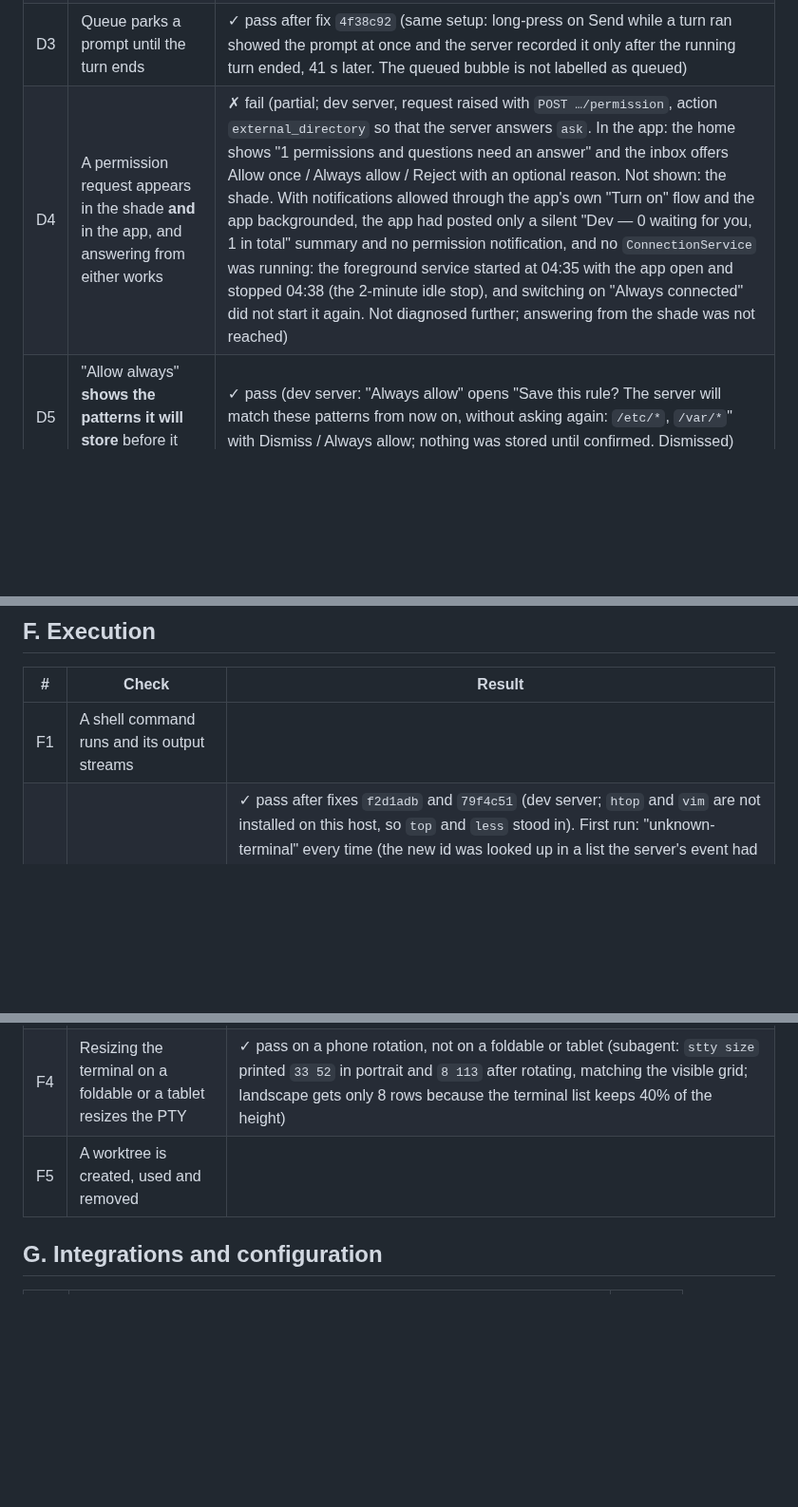
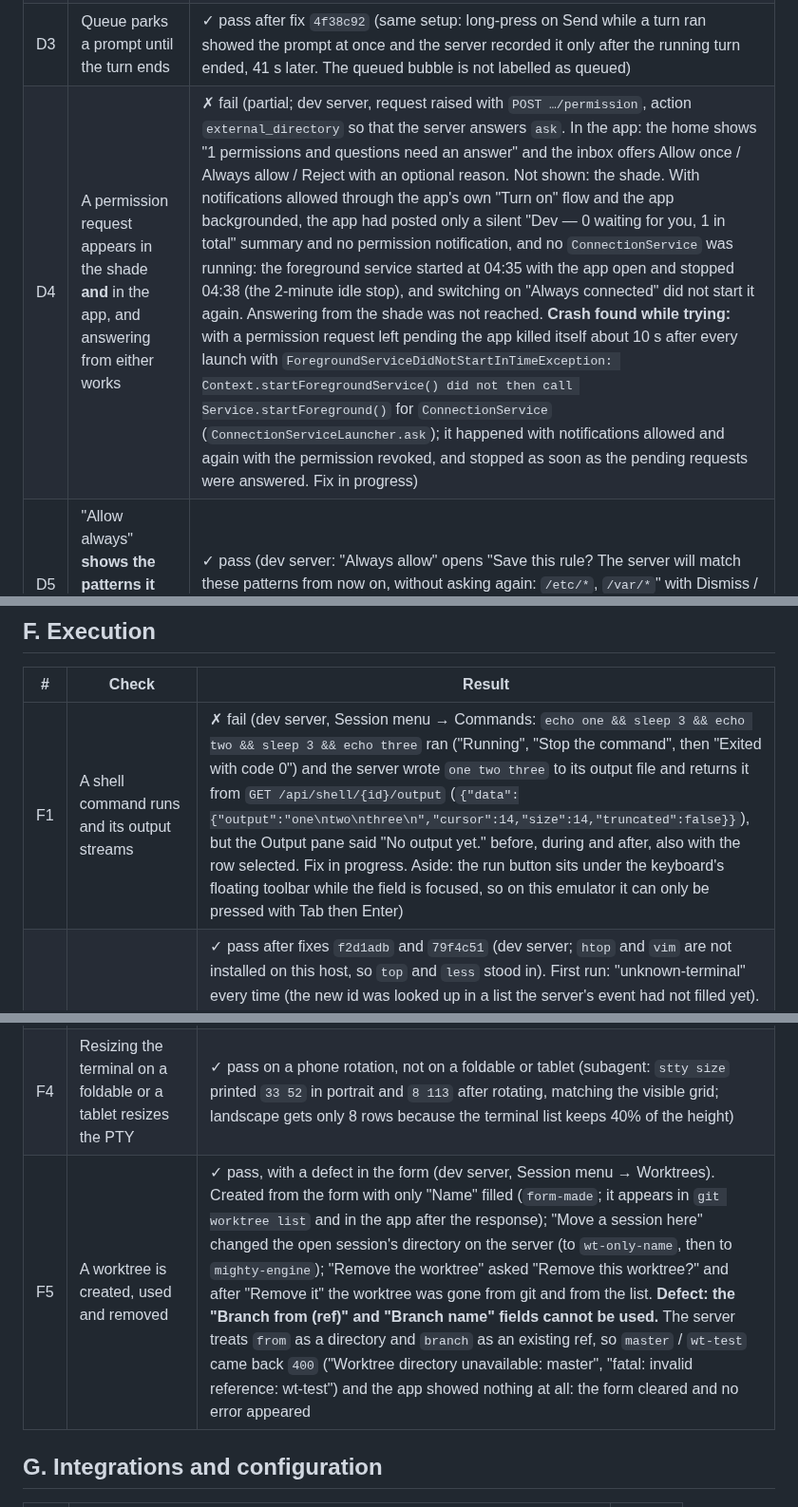
Before and after one commit to Theblackcat98/opencode-android, a Markdown page: docs/MANUAL_TEST_MATRIX.md, 3 parts joined by grey strips. Shown at 95% size. GitHub-like rendering; blank space fills up the shorter version.

Commit message:
Record the worktree, command-output and foreground-service crash findings from driving the emulator
Co-Authored-By: Claude Sonnet 5.5 <noreply@anthropic.com>

```diff
--- a/docs/MANUAL_TEST_MATRIX.md
+++ b/docs/MANUAL_TEST_MATRIX.md
@@ -76,7 +76,7 @@ no `POST_NOTIFICATIONS` permission, and the smallest screens.
 | D1 | A prompt reaches the agent and the reply comes back | ✓ pass (dev server, `fake/reasoning`: prompt arrived verbatim, reasoning block then answer, "Turn finished", title generated) |
 | D2 | Steer interrupts a running turn | ✓ pass after fix `4f38c92`, with a limit on what was shown (dev server, `fake/slow`, a single 40 s step). First run failed: while a turn ran the composer's action row (seven icons plus "Stop" and "Background") pushed Send off the 427 dp-wide screen, and the only tappable thing at the right edge sent `POST …/background`. Fixed build: Stop and Background sit in their own row, Send stays at the bottom right; a prompt sent mid-turn with Steer was accepted at once and answered. With one long step the server takes the steered prompt at the step boundary (recorded 41 s after the turn began), so "interrupts" here means "does not wait for the user to stop it"; it is not distinguishable from Queue with this model |
 | D3 | Queue parks a prompt until the turn ends | ✓ pass after fix `4f38c92` (same setup: long-press on Send while a turn ran showed the prompt at once and the server recorded it only after the running turn ended, 41 s later. The queued bubble is not labelled as queued) |
-| D4 | A permission request appears in the shade **and** in the app, and answering from either works | ✗ fail (partial; dev server, request raised with `POST …/permission`, action `external_directory` so that the server answers `ask`. In the app: the home shows "1 permissions and questions need an answer" and the inbox offers Allow once / Always allow / Reject with an optional reason. Not shown: the shade. With notifications allowed through the app's own "Turn on" flow and the app backgrounded, the app had posted only a silent "Dev — 0 waiting for you, 1 in total" summary and no permission notification, and no `ConnectionService` was running: the foreground service started at 04:35 with the app open and stopped 04:38 (the 2-minute idle stop), and switching on "Always connected" did not start it again. Not diagnosed further; answering from the shade was not reached) |
+| D4 | A permission request appears in the shade **and** in the app, and answering from either works | ✗ fail (partial; dev server, request raised with `POST …/permission`, action `external_directory` so that the server answers `ask`. In the app: the home shows "1 permissions and questions need an answer" and the inbox offers Allow once / Always allow / Reject with an optional reason. Not shown: the shade. With notifications allowed through the app's own "Turn on" flow and the app backgrounded, the app had posted only a silent "Dev — 0 waiting for you, 1 in total" summary and no permission notification, and no `ConnectionService` was running: the foreground service started at 04:35 with the app open and stopped 04:38 (the 2-minute idle stop), and switching on "Always connected" did not start it again. Answering from the shade was not reached. **Crash found while trying:** with a permission request left pending the app killed itself about 10 s after every launch with `ForegroundServiceDidNotStartInTimeException: Context.startForegroundService() did not then call Service.startForeground()` for `ConnectionService` (`ConnectionServiceLauncher.ask`); it happened with notifications allowed and again with the permission revoked, and stopped as soon as the pending requests were answered. Fix in progress) |
 | D5 | "Allow always" **shows the patterns it will store** before it stores them | ✓ pass (dev server: "Always allow" opens "Save this rule? The server will match these patterns from now on, without asking again: `/etc/*`, `/var/*`" with Dismiss / Always allow; nothing was stored until confirmed. Dismissed) |
 | D6 | A form renders and answers, including a multiselect and a conditional field | ✓ pass (dev server, form raised through `POST …/form` with a required single-select, a required multiselect (`minItems` 1) and a `when kind = bug` text field: the dock showed Kind and Areas only; choosing Bug revealed "Steps to reproduce"; the multiselect counted "2 selected"; Reply cleared the dock and the server showed no pending form; the inspector shows `form.created` then `form.replied`. The answer's contents were not inspected: the inspector truncates payloads) |
 | D7 | Interrupt, background and compact all work from the session overflow | ✓ pass after fix `76ae252`, though none of the three is in the session overflow (dev server). Interrupt and Background are composer buttons while a turn runs: Stop sent `POST …/interrupt?resume=false` and the timeline ended "Turn interrupted"; Background sent `POST …/background` (204). Compact is the `/compact` app command: first run failed because Send was disabled for an app command with no argument; on the fixed build it sent the request, the server created a compaction and the app showed "Compaction failed — Compaction summary did not match the required template", which is the fake provider unable to write a real summary, not the app |
@@ -96,11 +96,11 @@ no `POST_NOTIFICATIONS` permission, and the smallest screens.
 
 | # | Check | Result |
 | --- | --- | --- |
-| F1 | A shell command runs and its output streams | |
+| F1 | A shell command runs and its output streams | ✗ fail (dev server, Session menu → Commands: `echo one && sleep 3 && echo two && sleep 3 && echo three` ran ("Running", "Stop the command", then "Exited with code 0") and the server wrote `one two three` to its output file and returns it from `GET /api/shell/{id}/output` (`{"data":{"output":"one\ntwo\nthree\n","cursor":14,"size":14,"truncated":false}}`), but the Output pane said "No output yet." before, during and after, also with the row selected. Fix in progress. Aside: the run button sits under the keyboard's floating toolbar while the field is focused, so on this emulator it can only be pressed with Tab then Enter) |
 | F2 | A PTY terminal renders colours and handles a full-screen program (`htop`, `vim`) | ✓ pass after fixes `f2d1adb` and `79f4c51` (dev server; `htop` and `vim` are not installed on this host, so `top` and `less` stood in). First run: "unknown-terminal" every time (the new id was looked up in a list the server's event had not filled yet). Second run: the terminal opened ("Live") but stayed blank — the WebView was added with WRAP_CONTENT so the page had a zero-height viewport and the host's output messages were in a shape the page ignored. Fixed build, checked by a subagent with screenshots: prompt and `ls --color=always /` draw with colours; `top` draws; `less` uses the alternate screen and restores the earlier one on quit. I re-checked on my own install that a new terminal draws its prompt. Known rough edges: the first prompt is drawn twice with a `%` artifact (drawn at 80×24 before the first resize); xterm.js garbles characters injected about 1 ms apart (`adb input text`), one character per 200 ms is exact |
 | F3 | The terminal survives rotation and app backgrounding, reattaching at the right cursor | ✓ pass (checked by a subagent on the fixed build: rotating to landscape re-attached with all content and the cursor at the prompt, and back again; HOME, 10 s away and back kept the content, including a slow `ping`'s output that arrived while backgrounded. Before the fix a rotation reset the screen to "No terminal open" over a live socket. Not re-run by me) |
 | F4 | Resizing the terminal on a foldable or a tablet resizes the PTY | ✓ pass on a phone rotation, not on a foldable or tablet (subagent: `stty size` printed `33 52` in portrait and `8 113` after rotating, matching the visible grid; landscape gets only 8 rows because the terminal list keeps 40% of the height) |
-| F5 | A worktree is created, used and removed | |
+| F5 | A worktree is created, used and removed | ✓ pass, with a defect in the form (dev server, Session menu → Worktrees). Created from the form with only "Name" filled (`form-made`; it appears in `git worktree list` and in the app after the response); "Move a session here" changed the open session's directory on the server (to `wt-only-name`, then to `mighty-engine`); "Remove the worktree" asked "Remove this worktree?" and after "Remove it" the worktree was gone from git and from the list. **Defect: the "Branch from (ref)" and "Branch name" fields cannot be used.** The server treats `from` as a directory and `branch` as an existing ref, so `master` / `wt-test` came back `400` ("Worktree directory unavailable: master", "fatal: invalid reference: wt-test") and the app showed nothing at all: the form cleared and no error appeared |
 
 ## G. Integrations and configuration
 
```
